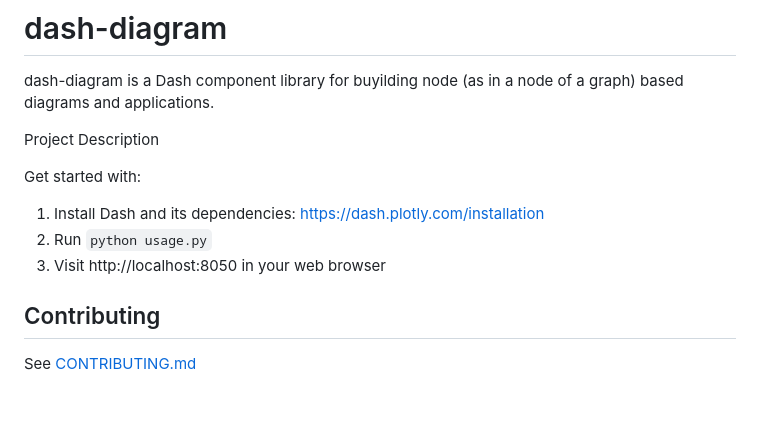
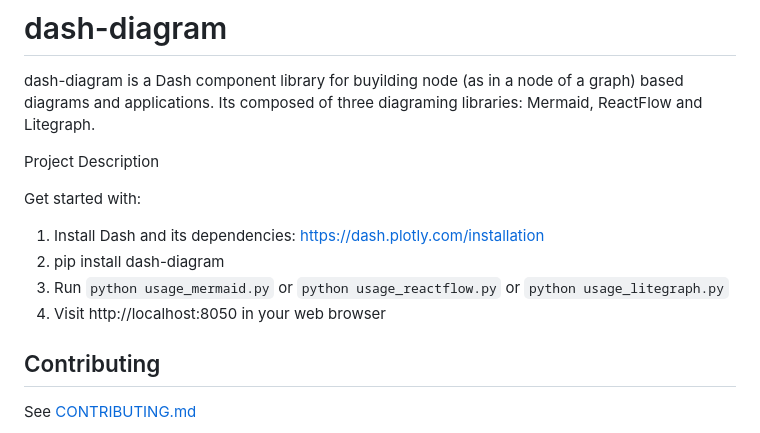
Before and after one commit to ploncker/dash_diagram, a Markdown page: README.md, the part around the change. GitHub-like rendering; blank space fills up the shorter version.

```diff
--- a/README.md
+++ b/README.md
@@ -1,13 +1,15 @@
 # dash-diagram
 
 dash-diagram is a Dash component library for buyilding node (as in a node of a graph) based diagrams and applications.
+Its composed of three diagraming libraries: Mermaid, ReactFlow and Litegraph.
 
 Project Description
 
 Get started with:
 1. Install Dash and its dependencies: https://dash.plotly.com/installation
-2. Run `python usage.py`
-3. Visit http://localhost:8050 in your web browser
+2. pip install dash-diagram
+3. Run `python usage_mermaid.py` or `python usage_reactflow.py` or `python usage_litegraph.py`
+4. Visit http://localhost:8050 in your web browser
 
 ## Contributing
 
```
